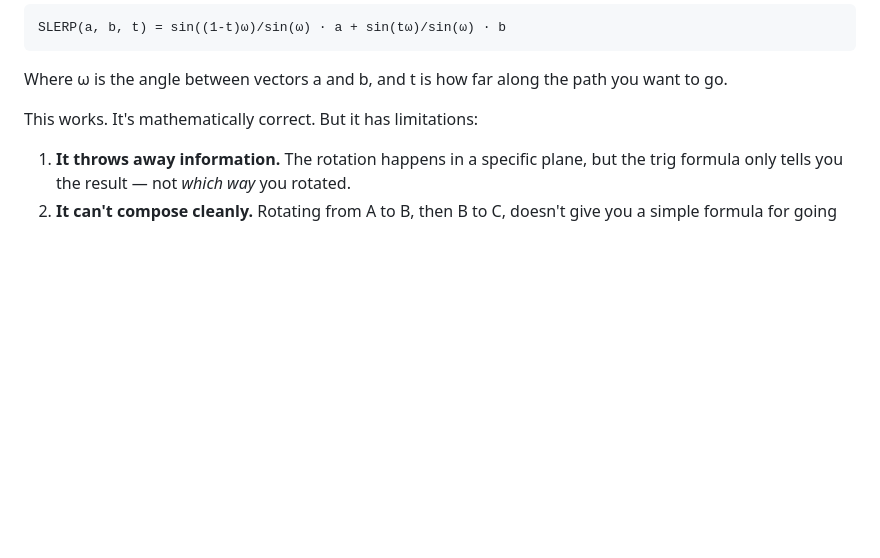
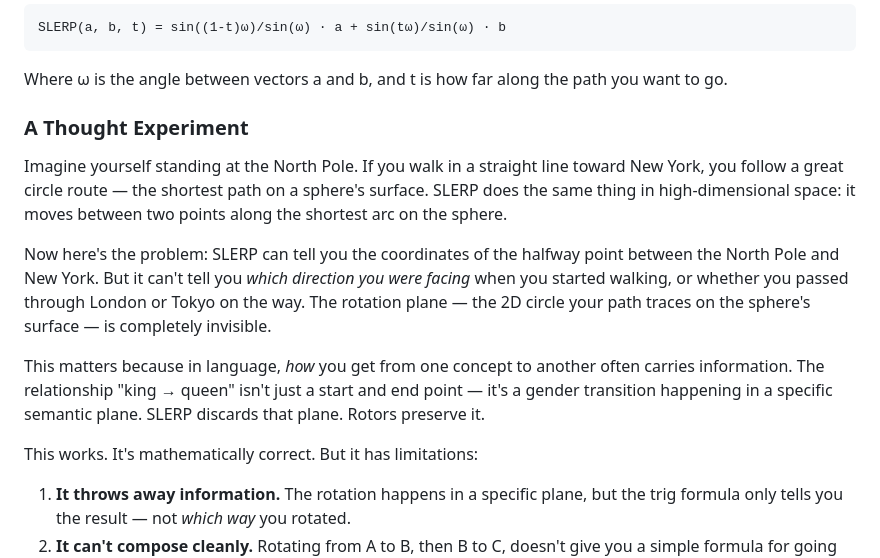
Before and after one commit to pebaryan/galbook, a Markdown page: manuscript.md, the part around one of its changes. GitHub-like rendering; blank space fills up the shorter version.

````diff
--- a/manuscript.md
+++ b/manuscript.md
@@ -56,6 +56,14 @@ SLERP(a, b, t) = sin((1-t)ω)/sin(ω) · a + sin(tω)/sin(ω) · b
 ```
 
 Where ω is the angle between vectors a and b, and t is how far along the path you want to go.
+
+### A Thought Experiment
+
+Imagine yourself standing at the North Pole. If you walk in a straight line toward New York, you follow a great circle route — the shortest path on a sphere's surface. SLERP does the same thing in high-dimensional space: it moves between two points along the shortest arc on the sphere.
+
+Now here's the problem: SLERP can tell you the coordinates of the halfway point between the North Pole and New York. But it can't tell you *which direction you were facing* when you started walking, or whether you passed through London or Tokyo on the way. The rotation plane — the 2D circle your path traces on the sphere's surface — is completely invisible.
+
+This matters because in language, *how* you get from one concept to another often carries information. The relationship "king → queen" isn't just a start and end point — it's a gender transition happening in a specific semantic plane. SLERP discards that plane. Rotors preserve it.
 
 This works. It's mathematically correct. But it has limitations:
 
````
Also changed, not shown: other parts of manuscript.md (+89 -0 lines).
